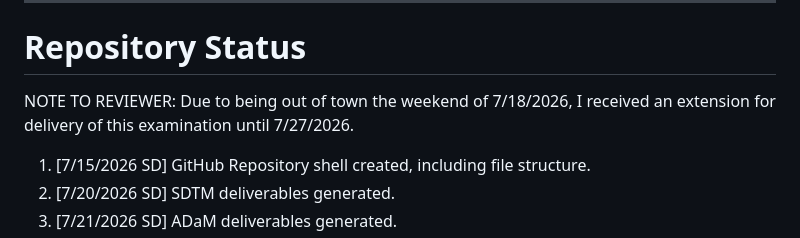
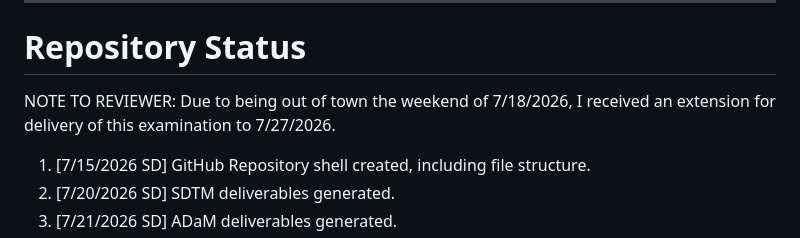
Before and after one commit to sdenner138/Genentech-ADS-Programming-Assessment, a Markdown page: README.md, the part around the change. Drawn GitHub-style.

```diff
--- a/README.md
+++ b/README.md
@@ -120,7 +120,7 @@ This folder stores the study_ct file necessary for use in Question 1, SDTM DS ge
 # Repository Status
 
 NOTE TO REVIEWER: Due to being out of town the weekend of 7/18/2026, I received
-an extension for delivery of this examination until 7/27/2026.
+an extension for delivery of this examination to 7/27/2026.
 
 1. [7/15/2026 SD] GitHub Repository shell created, including file structure.
 2. [7/20/2026 SD] SDTM deliverables generated.
```
